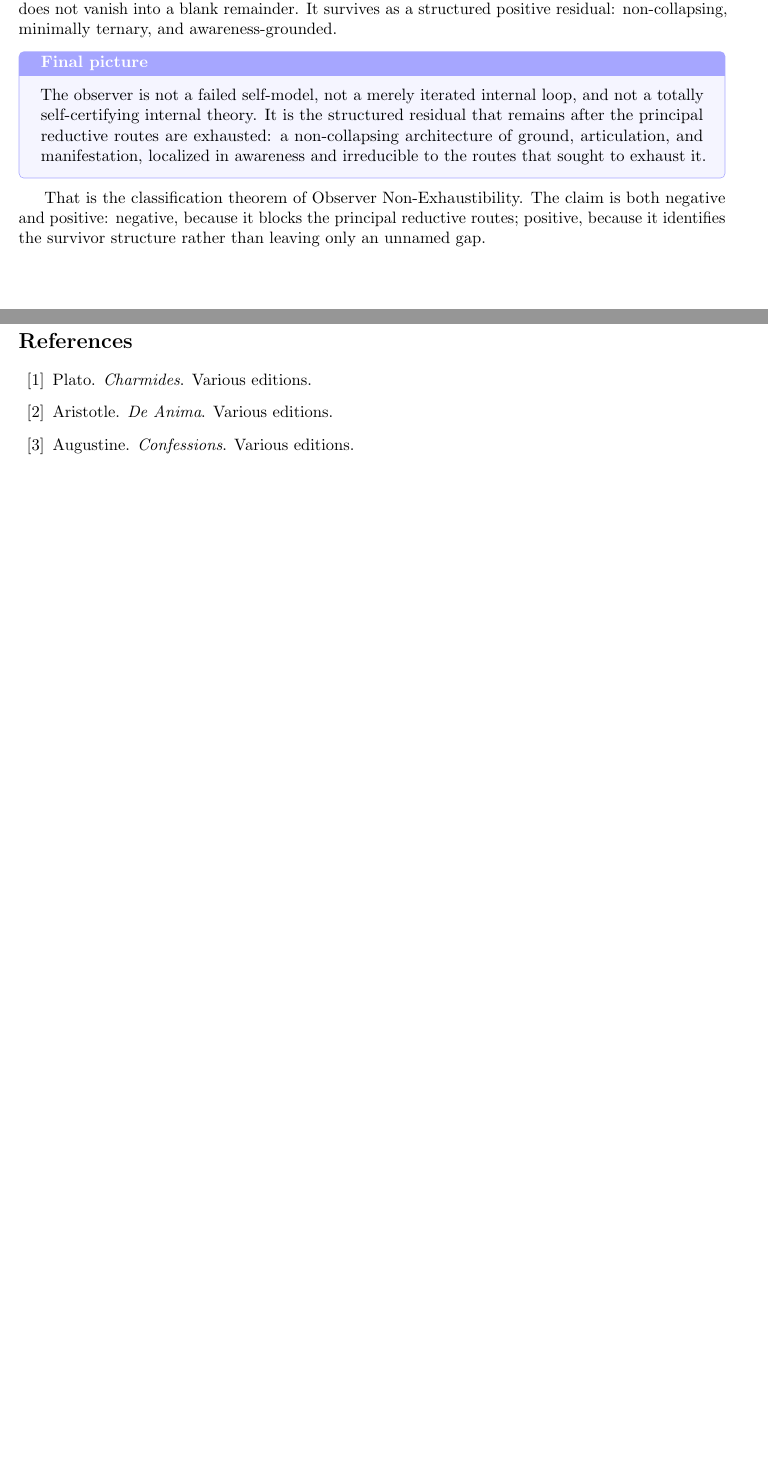
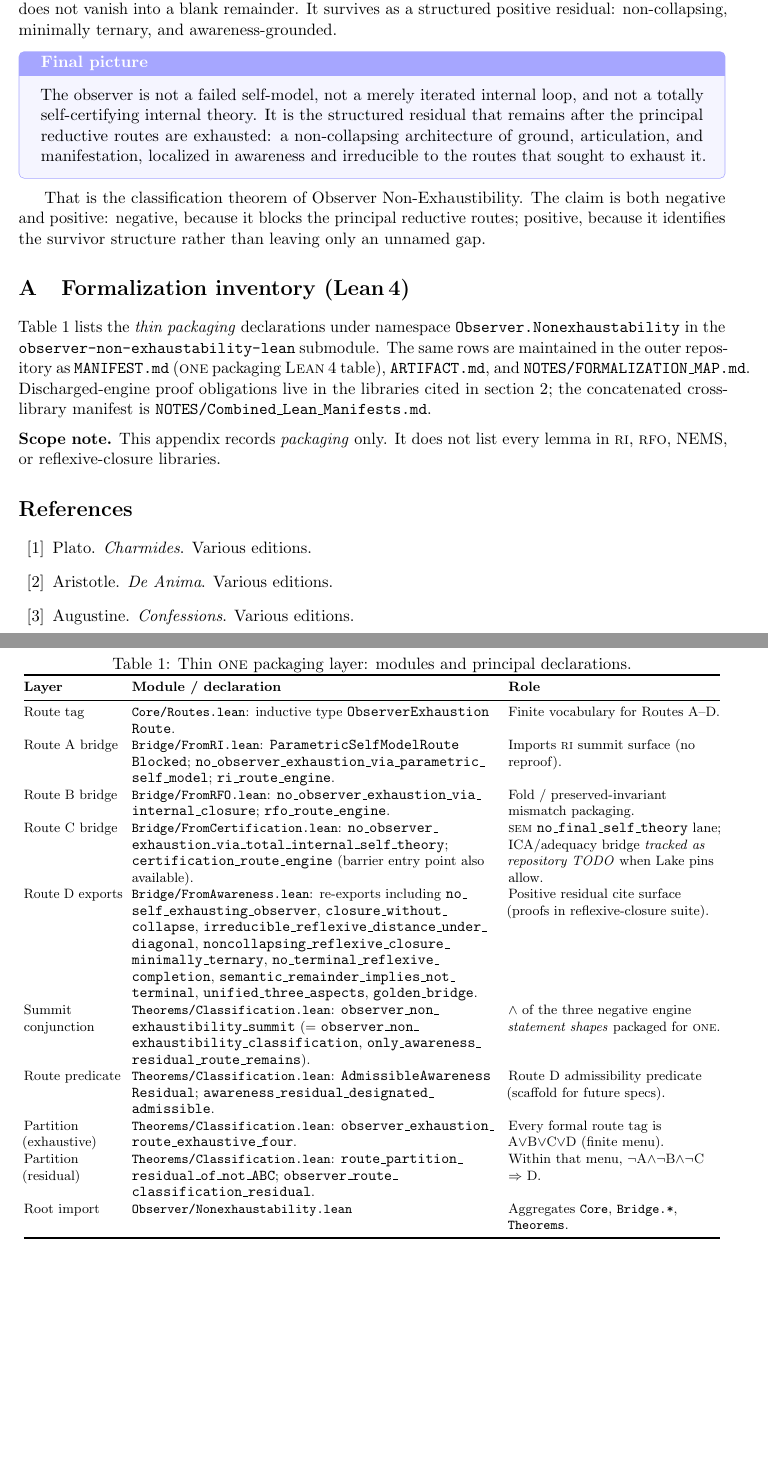
Before and after one commit to novaspivack/observer-non-exhaustability-lean, a LaTeX paper (paper/Observer_Non-Exhaustibility.tex): two parts of pages 16 and 17 of 17 before the commit and two parts of pages 17 and 18 of 19 after it, joined at a grey line, cut so that both start at the same text, the shorter picture padded with empty space. Compiled offline with pdfLaTeX.

Commit message:
docs/paper: appendix formalization inventory; README sync note
Add Appendix (Lean) with tabular mirror of MANIFEST/FORMALIZATION_MAP.
Roadmap, claim surface, summit proof, limits, and artifact reference it.
Partition lemmas listed explicitly. Fix PDF bookmark title. README: partition lemmas + outward inventory pointers.

Made-with: Cursor

```diff
--- a/paper/Observer_Non-Exhaustibility.tex
+++ b/paper/Observer_Non-Exhaustibility.tex
@@ -1176,6 +1202,96 @@ That is the classification theorem of Observer Non-Exhaustibility.  The
 claim is both negative and positive: negative, because it blocks the
 principal reductive routes; positive, because it identifies the survivor
 structure rather than leaving only an unnamed gap.
+
+%% ===================================================================
+\appendix
+
+\section{\texorpdfstring{Formalization inventory (\Lean)}{Formalization inventory (Lean)}}
+\label{app:formalization}
+
+\noindent
+Table~\ref{tab:one-packaging} lists the \emph{thin packaging} declarations
+under namespace \texttt{Observer.Nonexhaustability} in the
+\texttt{observer-non-exhaustability-lean} submodule.  The same rows are
+maintained in the outer repository as \texttt{MANIFEST.md} (\ONE{}
+packaging \Lean{} table), \texttt{ARTIFACT.md}, and
+\texttt{NOTES/FORMALIZATION\_MAP.md}.  Discharged-engine proof obligations
+live in the libraries cited in \cref{sec:status}; the concatenated
+cross-library manifest is \texttt{NOTES/Combined\_Lean\_Manifests.md}.
+
+\medskip
+\begin{table}[p]
+\centering
+\caption{Thin \ONE{} packaging layer: modules and principal declarations.}
+\label{tab:one-packaging}
+{\footnotesize\setlength{\tabcolsep}{3pt}
+\begin{tabular}{@{}>{\raggedright\arraybackslash}p{0.14\linewidth}
+  >{\raggedright\arraybackslash}p{0.52\linewidth}
+  >{\raggedright\arraybackslash}p{0.30\linewidth}@{}}
+\toprule
+\textbf{Layer} & \textbf{Module / declaration} & \textbf{Role} \\
+\midrule
+Route tag &
+  \texttt{Core/Routes.lean}: inductive type \leanref{ObserverExhaustionRoute}. &
+  Finite vocabulary for Routes A--D. \\
+Route A bridge &
+  \texttt{Bridge/FromRI.lean}: \leanref{ParametricSelfModelRouteBlocked};
+  \leanref{no\_observer\_exhaustion\_via\_parametric\_self\_model};
+  \leanref{ri\_route\_engine}. &
+  Imports \RI{} summit surface (no reproof). \\
+Route B bridge &
+  \texttt{Bridge/FromRFO.lean}:
+  \leanref{no\_observer\_exhaustion\_via\_internal\_closure};
+  \leanref{rfo\_route\_engine}. &
+  Fold / preserved-invariant mismatch packaging. \\
+Route C bridge &
+  \texttt{Bridge/FromCertification.lean}:
+  \leanref{no\_observer\_exhaustion\_via\_total\_internal\_self\_theory};
+  \leanref{certification\_route\_engine} (barrier entry point also available). &
+  \SEM{} \leanref{no\_final\_self\_theory} lane; ICA/adequacy bridge
+  \emph{tracked as repository TODO} when Lake pins allow. \\
+Route D exports &
+  \texttt{Bridge/FromAwareness.lean}: re-exports including
+  \leanref{no\_self\_exhausting\_observer},
+  \leanref{closure\_without\_collapse},
+  \leanref{irreducible\_reflexive\_distance\_under\_diagonal},
+  \leanref{noncollapsing\_reflexive\_closure\_minimally\_ternary},
+  \leanref{no\_terminal\_reflexive\_completion},
+  \leanref{semantic\_remainder\_implies\_not\_terminal},
+  \leanref{unified\_three\_aspects},
+  \leanref{golden\_bridge}. &
+  Positive residual cite surface (proofs in reflexive-closure suite). \\
+Summit conjunction &
+  \texttt{Theorems/Classification.lean}:
+  \leanref{observer\_non\_exhaustibility\_summit}
+  (= \leanref{observer\_non\_exhaustibility\_classification},
+  \leanref{only\_awareness\_residual\_route\_remains}). &
+  $\wedge$ of the three negative engine \emph{statement shapes} packaged
+  for \ONE. \\
+Route predicate &
+  \texttt{Theorems/Classification.lean}:
+  \leanref{AdmissibleAwarenessResidual};
+  \leanref{awareness\_residual\_designated\_admissible}. &
+  Route~D admissibility predicate (scaffold for future specs). \\
+Partition (exhaustive) &
+  \texttt{Theorems/Classification.lean}:
+  \leanref{observer\_exhaustion\_route\_exhaustive\_four}. &
+  Every formal route tag is A$\lor$B$\lor$C$\lor$D (finite menu). \\
+Partition (residual) &
+  \texttt{Theorems/Classification.lean}:
+  \leanref{route\_partition\_residual\_of\_not\_ABC};
+  \leanref{observer\_route\_classification\_residual}. &
+  Within that menu, $\neg$A$\land\neg$B$\land\neg$C $\Rightarrow$~D. \\
+Root import &
+  \texttt{Observer/Nonexhaustability.lean} &
+  Aggregates \texttt{Core}, \texttt{Bridge.*}, \texttt{Theorems}. \\
+\bottomrule
+\end{tabular}}
+\end{table}
+
+\noindent
+\textbf{Scope note.} This appendix records \emph{packaging} only.  It does
+not list every lemma in \RI, \RFO, NEMS, or reflexive-closure libraries.
 
 \begin{thebibliography}{99}
 
```
Also changed, not shown: README.md, paper/Observer_Non-Exhaustibility.tex (44 more changed lines).
